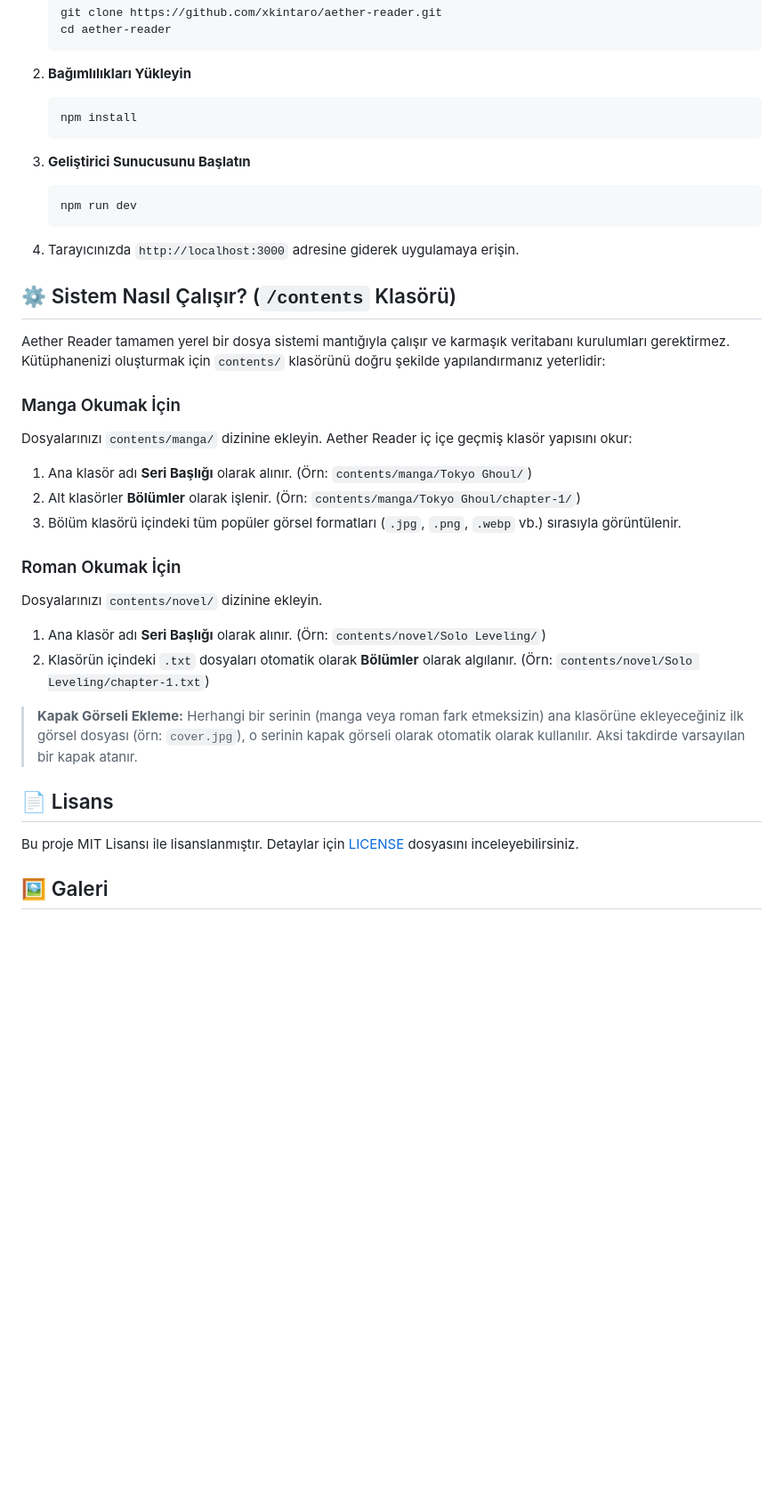
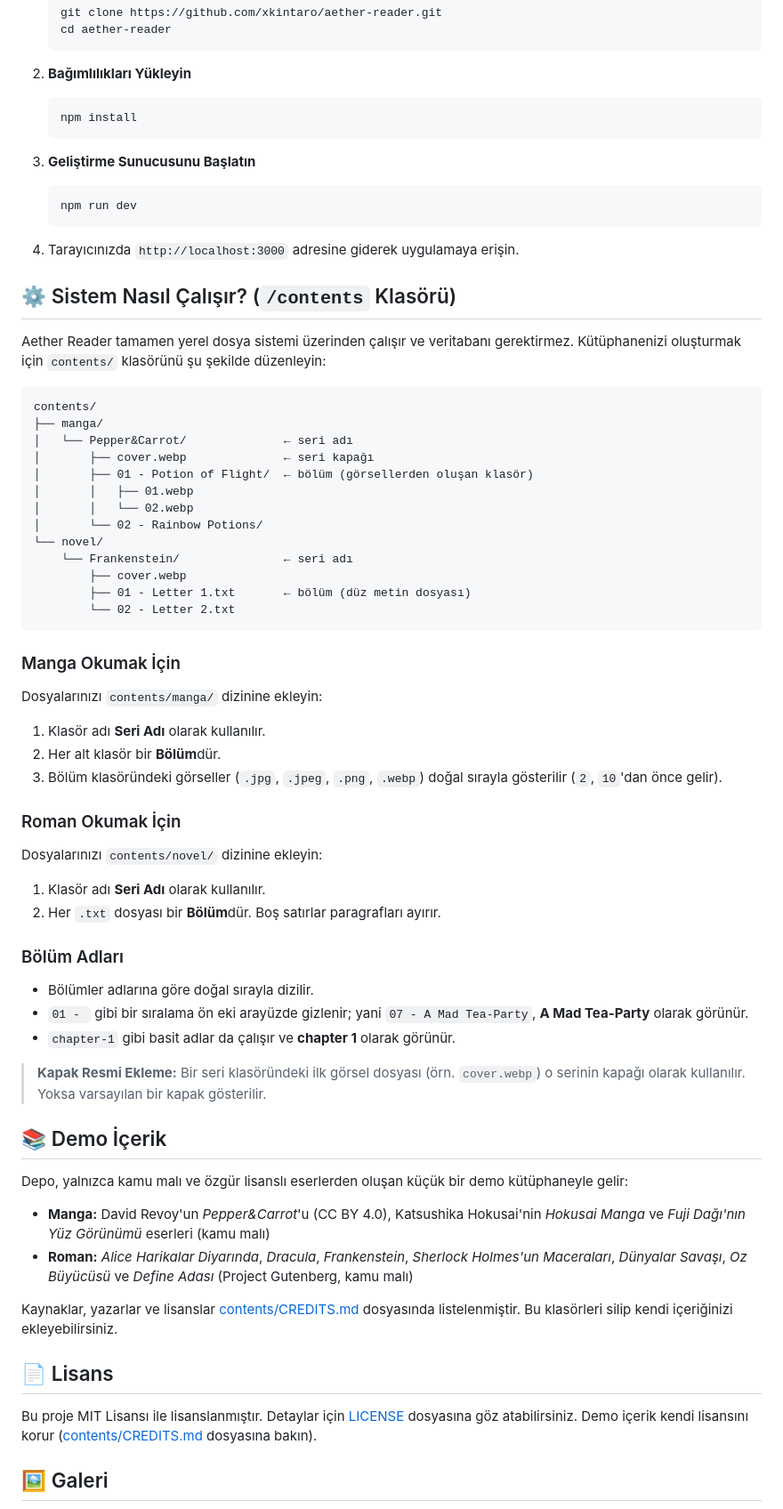
Before and after one commit to xkintaro/aether-reader, a Markdown page: README-TR.md, the part around one of its changes. Shown at 89% size. Drawn GitHub-style; blank space fills up the shorter version.

````diff
--- a/README-TR.md
+++ b/README-TR.md
@@ -96,7 +103,7 @@ Projeyi yerel ortamınızda çalıştırmak için aşağıdaki adımları takip
     npm install
     ```
 
-3.  **Geliştirici Sunucusunu Başlatın**
+3.  **Geliştirme Sunucusunu Başlatın**
     ```bash
     npm run dev
     ```
@@ -105,24 +112,54 @@ Projeyi yerel ortamınızda çalıştırmak için aşağıdaki adımları takip
 
 ## ⚙️ Sistem Nasıl Çalışır? (`/contents` Klasörü) <a id="how-it-works"></a>
 
-Aether Reader tamamen yerel bir dosya sistemi mantığıyla çalışır ve karmaşık veritabanı kurulumları gerektirmez. Kütüphanenizi oluşturmak için `contents/` klasörünü doğru şekilde yapılandırmanız yeterlidir:
+Aether Reader tamamen yerel dosya sistemi üzerinden çalışır ve veritabanı gerektirmez. Kütüphanenizi oluşturmak için `contents/` klasörünü şu şekilde düzenleyin:
+
+```text
+contents/
+├── manga/
+│   └── Pepper&Carrot/              ← seri adı
+│       ├── cover.webp              ← seri kapağı
+│       ├── 01 - Potion of Flight/  ← bölüm (görsellerden oluşan klasör)
+│       │   ├── 01.webp
+│       │   └── 02.webp
+│       └── 02 - Rainbow Potions/
+└── novel/
+    └── Frankenstein/               ← seri adı
+        ├── cover.webp
+        ├── 01 - Letter 1.txt       ← bölüm (düz metin dosyası)
+        └── 02 - Letter 2.txt
+```
 
 ### Manga Okumak İçin
-Dosyalarınızı `contents/manga/` dizinine ekleyin. Aether Reader iç içe geçmiş klasör yapısını okur:
-1. Ana klasör adı **Seri Başlığı** olarak alınır. (Örn: `contents/manga/Tokyo Ghoul/`)
-2. Alt klasörler **Bölümler** olarak işlenir. (Örn: `contents/manga/Tokyo Ghoul/chapter-1/`)
-3. Bölüm klasörü içindeki tüm popüler görsel formatları (`.jpg`, `.png`, `.webp` vb.) sırasıyla görüntülenir.
+Dosyalarınızı `contents/manga/` dizinine ekleyin:
+1. Klasör adı **Seri Adı** olarak kullanılır.
+2. Her alt klasör bir **Bölüm**dür.
+3. Bölüm klasöründeki görseller (`.jpg`, `.jpeg`, `.png`, `.webp`) doğal sırayla gösterilir (`2`, `10`'dan önce gelir).
 
 ### Roman Okumak İçin
-Dosyalarınızı `contents/novel/` dizinine ekleyin.
-1. Ana klasör adı **Seri Başlığı** olarak alınır. (Örn: `contents/novel/Solo Leveling/`)
-2. Klasörün içindeki `.txt` dosyaları otomatik olarak **Bölümler** olarak algılanır. (Örn: `contents/novel/Solo Leveling/chapter-1.txt`)
+Dosyalarınızı `contents/novel/` dizinine ekleyin:
+1. Klasör adı **Seri Adı** olarak kullanılır.
+2. Her `.txt` dosyası bir **Bölüm**dür. Boş satırlar paragrafları ayırır.
 
-> **Kapak Görseli Ekleme:** Herhangi bir serinin (manga veya roman fark etmeksizin) ana klasörüne ekleyeceğiniz ilk görsel dosyası (örn: `cover.jpg`), o serinin kapak görseli olarak otomatik olarak kullanılır. Aksi takdirde varsayılan bir kapak atanır.
+### Bölüm Adları
+- Bölümler adlarına göre doğal sırayla dizilir.
+- `01 - ` gibi bir sıralama ön eki arayüzde gizlenir; yani `07 - A Mad Tea-Party`, **A Mad Tea-Party** olarak görünür.
+- `chapter-1` gibi basit adlar da çalışır ve **chapter 1** olarak görünür.
+
+> **Kapak Resmi Ekleme:** Bir seri klasöründeki ilk görsel dosyası (örn. `cover.webp`) o serinin kapağı olarak kullanılır. Yoksa varsayılan bir kapak gösterilir.
+
+## 📚 <a id="demo-content"></a> Demo İçerik
+
+Depo, yalnızca kamu malı ve özgür lisanslı eserlerden oluşan küçük bir demo kütüphaneyle gelir:
+
+- **Manga:** David Revoy'un *Pepper&Carrot*'u (CC BY 4.0), Katsushika Hokusai'nin *Hokusai Manga* ve *Fuji Dağı'nın Yüz Görünümü* eserleri (kamu malı)
+- **Roman:** *Alice Harikalar Diyarında*, *Dracula*, *Frankenstein*, *Sherlock Holmes'un Maceraları*, *Dünyalar Savaşı*, *Oz Büyücüsü* ve *Define Adası* (Project Gutenberg, kamu malı)
+
+Kaynaklar, yazarlar ve lisanslar [contents/CREDITS.md](contents/CREDITS.md) dosyasında listelenmiştir. Bu klasörleri silip kendi içeriğinizi ekleyebilirsiniz.
 
 ## 📄 Lisans <a id="license"></a>
 
-Bu proje MIT Lisansı ile lisanslanmıştır. Detaylar için [LICENSE](LICENSE) dosyasını inceleyebilirsiniz.
+Bu proje MIT Lisansı ile lisanslanmıştır. Detaylar için [LICENSE](LICENSE) dosyasına göz atabilirsiniz. Demo içerik kendi lisansını korur ([contents/CREDITS.md](contents/CREDITS.md) dosyasına bakın).
 
 ## 🖼️ Galeri <a id="gallery"></a>
 
````
Also changed, not shown: other parts of README-TR.md (+32 -25 lines), README.md (+72 -35 lines), md/20260420151714384.jpg (deleted), md/20260420151714492.jpg (deleted), md/20260420151714586.jpg (deleted), md/screenshot-library.jpg (added), md/screenshot-novel.jpg (added), md/screenshot-series.jpg (added).
